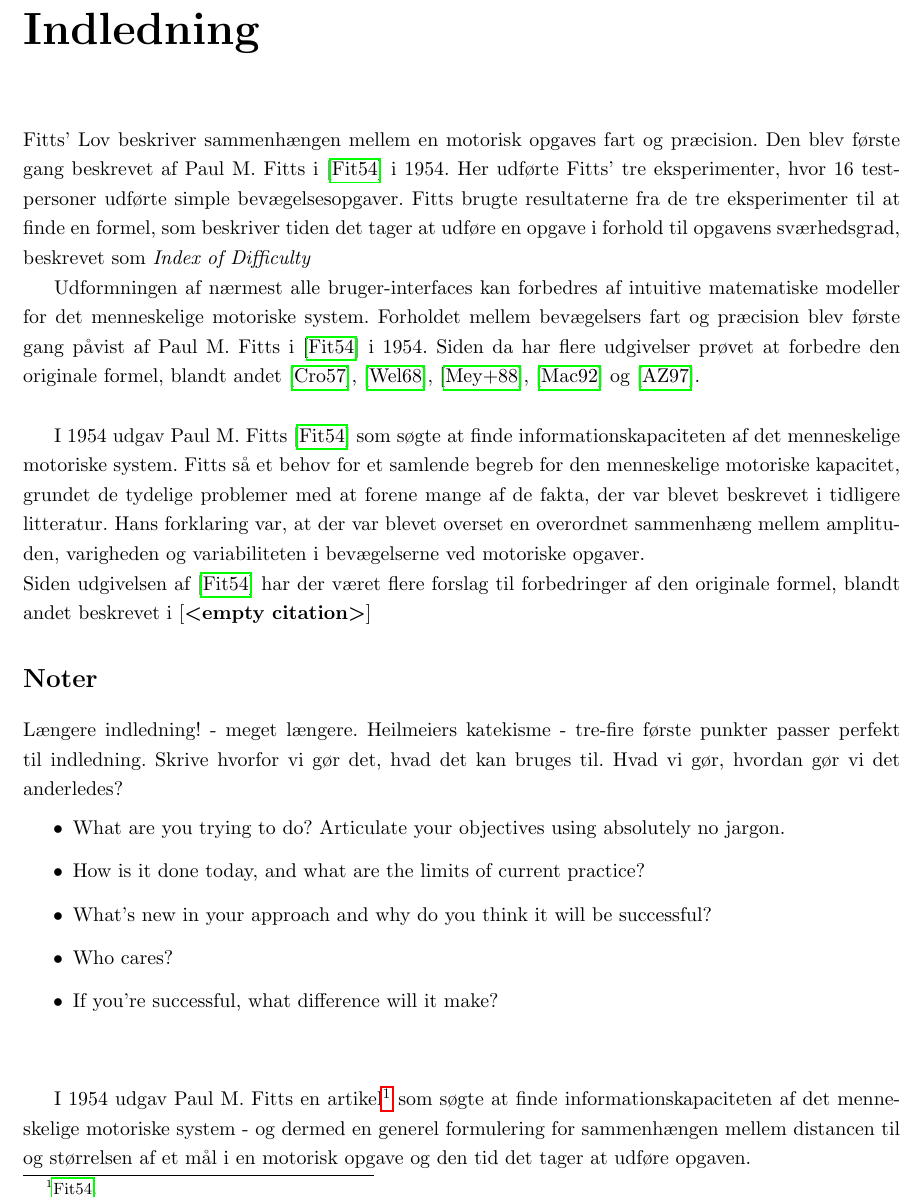
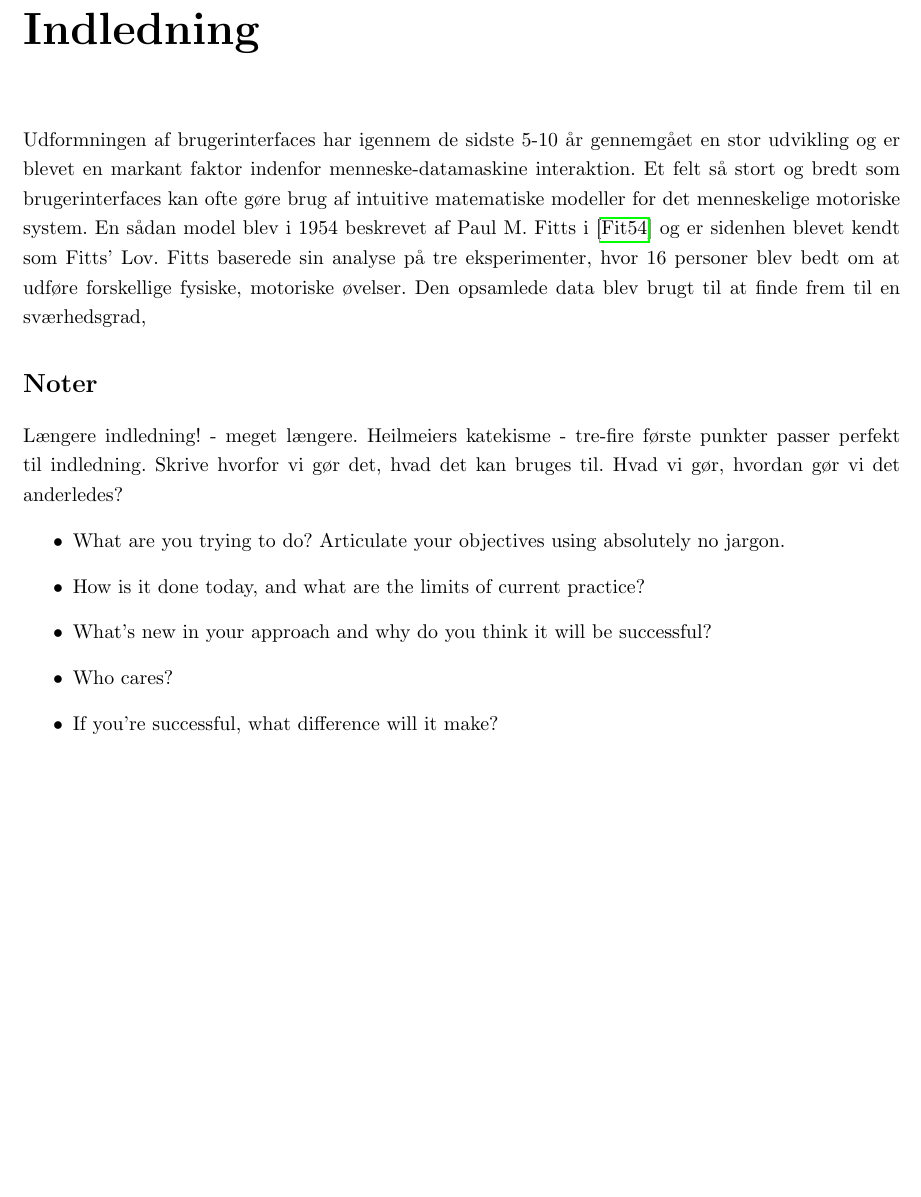
Before and after one commit to MrAdam/bachelor, a LaTeX thesis (latex/main.tex): part of page 4 of 50, cut so that both start at the same text, the shorter picture padded with empty space. Compiled offline with pdfLaTeX.

Commit message:
opdatering af analyse

```diff
--- a/latex/main.tex
+++ b/latex/main.tex
@@ -6,15 +6,16 @@
 
 \addcontentsline{toc}{chapter}{Indledning}
 \chapter*{Indledning}
-Fitts' Lov beskriver sammenhængen mellem en motorisk opgaves fart og præcision. Den blev første gang beskrevet af Paul M. Fitts i \cite{fitts1954} i 1954. Her udførte Fitts' tre eksperimenter, hvor 16 testpersoner udførte simple bevægelsesopgaver. Fitts brugte resultaterne fra de tre eksperimenter til at finde en formel, som beskriver tiden det tager at udføre en opgave i forhold til opgavens sværhedsgrad, beskrevet som \textit{Index of Difficulty}
-
-Udformningen af nærmest alle bruger-interfaces kan forbedres af intuitive matematiske modeller for det menneskelige motoriske system. Forholdet mellem bevægelsers fart og præcision blev første gang påvist af Paul M. Fitts i \cite{fitts1954} i 1954. Siden da har flere udgivelser prøvet at forbedre den originale formel, blandt andet \cite{crossman1957}, \cite{welford1968}, \cite{meyer1988}, \cite{mackenzie1992} og \cite{accot1997}.\\
+Udformningen af brugerinterfaces har igennem de sidste 5-10 år gennemgået en stor udvikling og er blevet en markant faktor indenfor menneske-datamaskine interaktion. Et felt så stort og bredt som brugerinterfaces kan ofte gøre brug af intuitive matematiske modeller for det menneskelige motoriske system. En sådan model blev i 1954 beskrevet af Paul M. Fitts i \cite{fitts1954} og er sidenhen blevet kendt som Fitts' Lov. Fitts baserede sin analyse på tre eksperimenter, hvor 16 personer blev bedt om at udføre forskellige fysiske, motoriske øvelser. Den opsamlede data blev brugt til at finde frem til en sværhedsgrad, \textit{}
 
 
 
 
-I 1954 udgav Paul M. Fitts \cite{fitts1954} som søgte at finde informationskapaciteten af det menneskelige motoriske system. Fitts så et behov for et samlende begreb for den menneskelige motoriske kapacitet, grundet de tydelige problemer med at forene mange af de fakta, der var blevet beskrevet i tidligere litteratur. Hans forklaring var, at der var blevet overset en overordnet sammenhæng mellem amplituden, varigheden og variabiliteten i bevægelserne ved motoriske opgaver.\\
-Siden udgivelsen af \cite{fitts1954} har der været flere forslag til forbedringer af den originale formel, blandt andet beskrevet i \cite{}
+
+
+
+
+
 
 
 \section*{Noter}
@@ -29,11 +30,6 @@ Hvad vi gør, hvordan gør vi det anderledes?
 	\item Who cares?
 	\item If you're successful, what difference will it make?
 \end{itemize}~\\
-
-I 1954 udgav Paul M. Fitts en artikel\footcite{fitts1954} som søgte at finde informationskapaciteten af det menneskelige motoriske system - og dermed en generel formulering for sammenhængen mellem distancen til og størrelsen af et mål i en motorisk opgave og den tid det tager at udføre opgaven.
-
-
-
 
 \addcontentsline{toc}{chapter}{Teori}
 \chapter*{Teori}
```
Also changed, not shown: latex/images/plots/plot_model_fitt.png, latex/images/plots/plot_model_mackenzie.png, latex/images/plots/plot_model_meyer.png, latex/images/plots/plot_model_welford.png, latex/images/plots/plot_model_welford_additive.png, latex/images/plots/plot_residual_fitt.png, latex/images/plots/plot_residual_mackenzie.png, latex/images/plots/plot_residual_meyer.png, latex/images/plots/plot_residual_welford.png, latex/images/plots/plot_residual_welford_additive.png, 2 other files.
